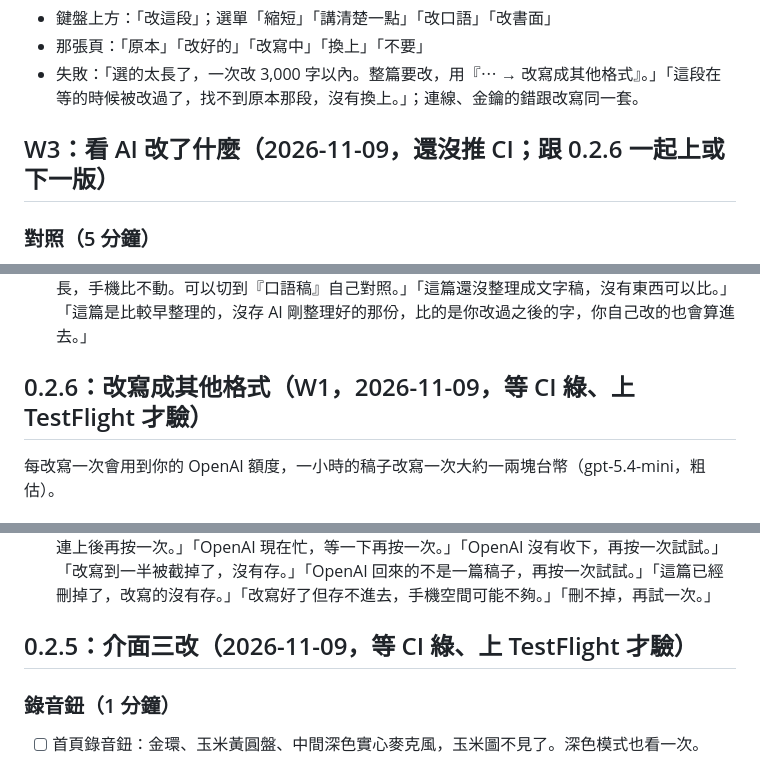
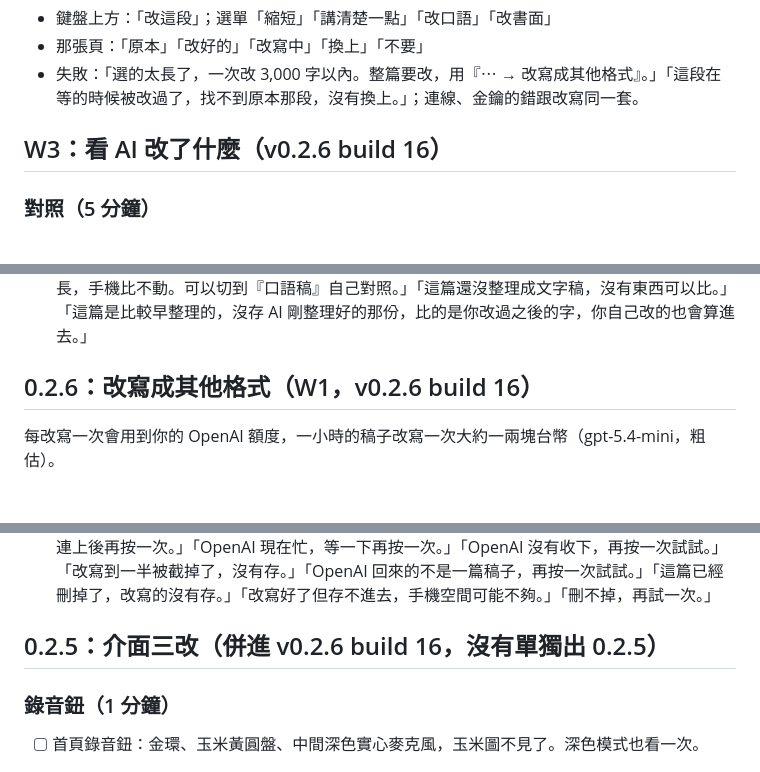
Before and after one commit to domyweb666/VoiceType-app, a Markdown page: .vibe/操作清單-待驗.md, 3 parts joined by grey strips. Drawn GitHub-style.

```diff
--- a/.vibe/操作清單-待驗.md
+++ b/.vibe/操作清單-待驗.md
@@ -46,7 +50,7 @@
 - 那張頁：「原本」「改好的」「改寫中」「換上」「不要」
 - 失敗：「選的太長了，一次改 3,000 字以內。整篇要改，用『⋯ → 改寫成其他格式』。」「這段在等的時候被改過了，找不到原本那段，沒有換上。」；連線、金鑰的錯跟改寫同一套。
 
-## W3：看 AI 改了什麼（2026-11-09，還沒推 CI；跟 0.2.6 一起上或下一版）
+## W3：看 AI 改了什麼（v0.2.6 build 16）
 
 ### 對照（5 分鐘）
 - [ ] 打開一篇 0.1.9 之後整理的 →「⋯ → 看 AI 改了什麼」→ 升起的頁停在「AI 改了什麼」，最上面一句「跟口語稿比，AI 刪了 N 字、加了 M 字」。
@@ -59,7 +63,7 @@
 - 「⋯」：「看 AI 改了什麼」
 - 那張頁：分段「口語稿／AI 改了什麼」、「比對中」、「跟口語稿比，AI 刪了 N 字、加了 M 字（空白不算）。紅色畫線的是刪掉的，底下有線、有底色的是加上的。」「AI 一個字都沒改。」「這篇太長，手機比不動。可以切到『口語稿』自己對照。」「這篇還沒整理成文字稿，沒有東西可以比。」「這篇是比較早整理的，沒存 AI 剛整理好的那份，比的是你改過之後的字，你自己改的也會算進去。」
 
-## 0.2.6：改寫成其他格式（W1，2026-11-09，等 CI 綠、上 TestFlight 才驗）
+## 0.2.6：改寫成其他格式（W1，v0.2.6 build 16）
 
 每改寫一次會用到你的 OpenAI 額度，一小時的稿子改寫一次大約一兩塊台幣（gpt-5.4-mini，粗估）。
 
@@ -81,7 +85,7 @@
 - 底下一行：「改寫好了：X，在『⋯ → 改寫成其他格式』裡。」
 - 失敗：「這篇沒有字可以改寫。」「這篇超過 3 萬字，一次改寫會被截斷，所以沒有送出去。」「金鑰沒有用，到設定換一把。」「OpenAI 說額度用完了，到 OpenAI 後台處理。」「現在沒有網路，連上後再按一次。」「OpenAI 現在忙，等一下再按一次。」「OpenAI 沒有收下，再按一次試試。」「改寫到一半被截掉了，沒有存。」「OpenAI 回來的不是一篇稿子，再按一次試試。」「這篇已經刪掉了，改寫的沒有存。」「改寫好了但存不進去，手機空間可能不夠。」「刪不掉，再試一次。」
 
-## 0.2.5：介面三改（2026-11-09，等 CI 綠、上 TestFlight 才驗）
+## 0.2.5：介面三改（併進 v0.2.6 build 16，沒有單獨出 0.2.5）
 
 ### 錄音鈕（1 分鐘）
 - [ ] 首頁錄音鈕：金環、玉米黃圓盤、中間深色實心麥克風，玉米圖不見了。深色模式也看一次。
```
Also changed, not shown: other parts of .vibe/操作清單-待驗.md (+7 -3 lines), .vibe/切片帳本.md (+6 -5 lines).
